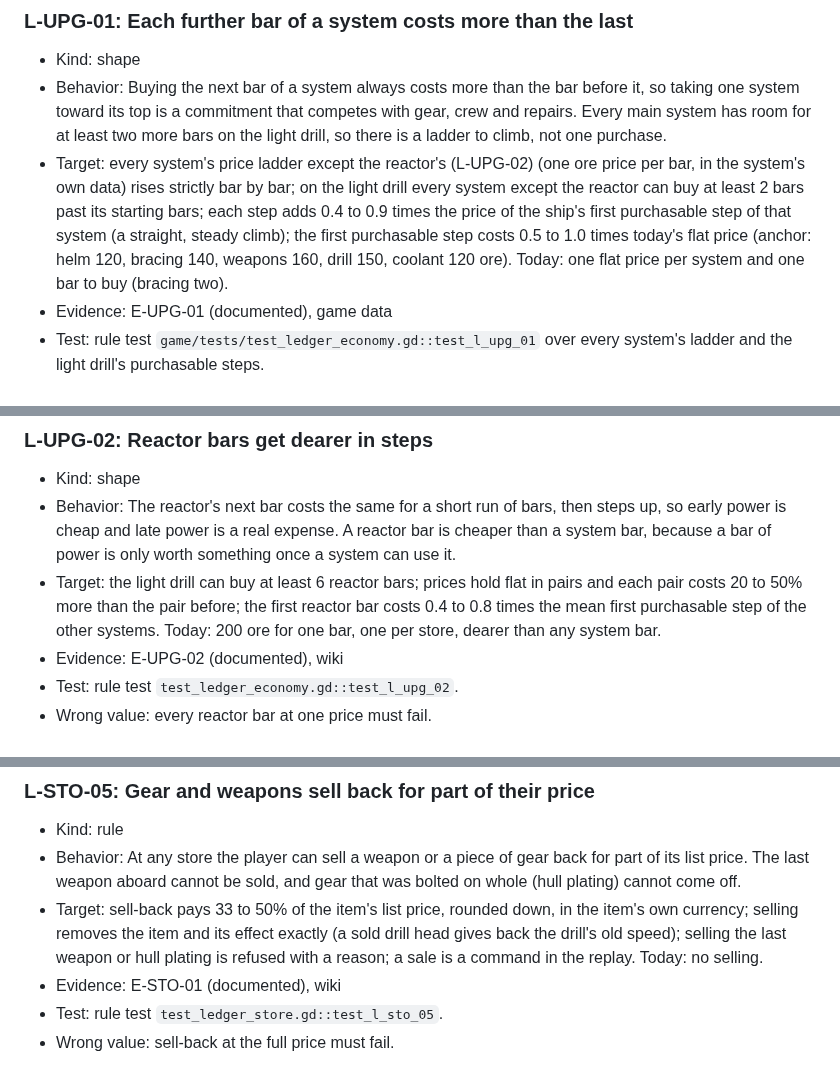
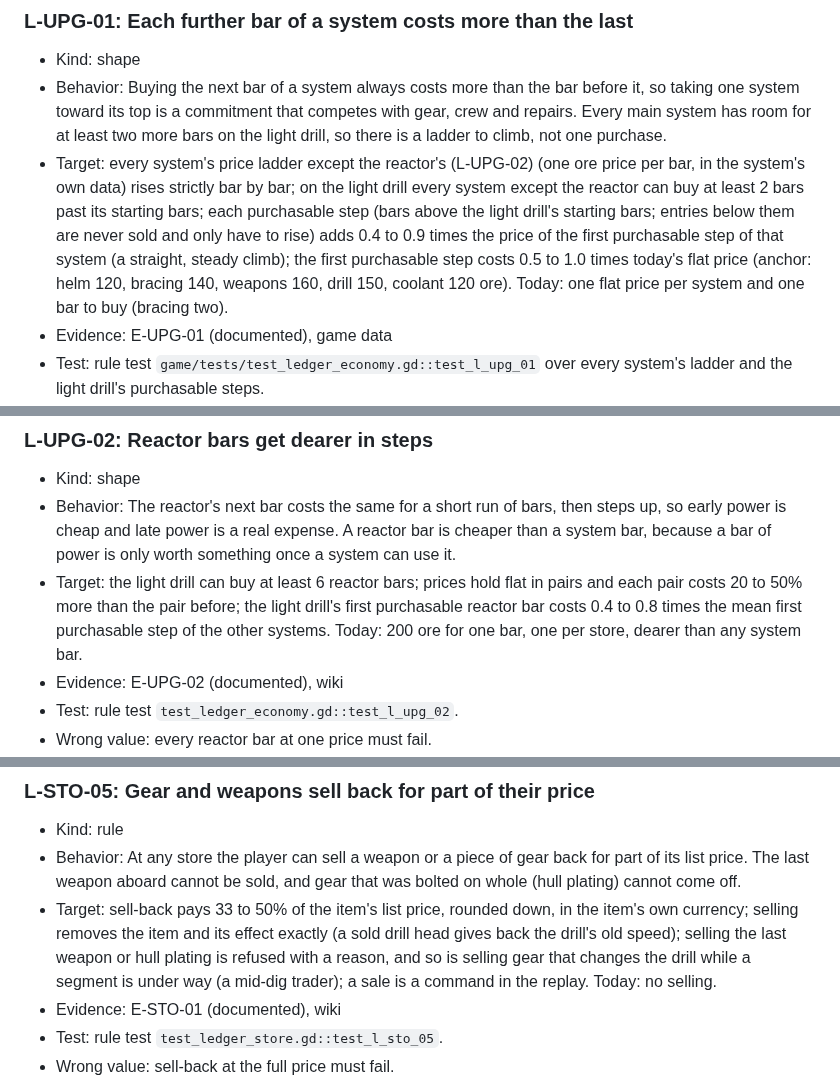
Before and after one commit to Samizdat-Publications/inner-sun, a Markdown page: docs/research/behavior-ledger.md, 3 parts joined by grey strips. Drawn GitHub-style.

Commit message:
Parity: economy rows and spec corrected after the Gemini math audit (6 of 6 findings checked and held)
Co-Authored-By: Claude Opus 5.5 <noreply@anthropic.com>

```diff
--- a/docs/research/behavior-ledger.md
+++ b/docs/research/behavior-ledger.md
@@ -57,7 +57,7 @@ Current Inner Sun values are quoted where they exist, so the gap is visible.
 ### L-UPG-01: Each further bar of a system costs more than the last
 - Kind: shape
 - Behavior: Buying the next bar of a system always costs more than the bar before it, so taking one system toward its top is a commitment that competes with gear, crew and repairs. Every main system has room for at least two more bars on the light drill, so there is a ladder to climb, not one purchase.
-- Target: every system's price ladder except the reactor's (L-UPG-02) (one ore price per bar, in the system's own data) rises strictly bar by bar; on the light drill every system except the reactor can buy at least 2 bars past its starting bars; each step adds 0.4 to 0.9 times the price of the ship's first purchasable step of that system (a straight, steady climb); the first purchasable step costs 0.5 to 1.0 times today's flat price (anchor: helm 120, bracing 140, weapons 160, drill 150, coolant 120 ore). Today: one flat price per system and one bar to buy (bracing two).
+- Target: every system's price ladder except the reactor's (L-UPG-02) (one ore price per bar, in the system's own data) rises strictly bar by bar; on the light drill every system except the reactor can buy at least 2 bars past its starting bars; each purchasable step (bars above the light drill's starting bars; entries below them are never sold and only have to rise) adds 0.4 to 0.9 times the price of the first purchasable step of that system (a straight, steady climb); the first purchasable step costs 0.5 to 1.0 times today's flat price (anchor: helm 120, bracing 140, weapons 160, drill 150, coolant 120 ore). Today: one flat price per system and one bar to buy (bracing two).
 - Evidence: E-UPG-01 (documented), game data
 - Test: rule test `game/tests/test_ledger_economy.gd::test_l_upg_01` over every system's ladder and the light drill's purchasable steps.
 - Wrong value: a flat ladder (every step equal) must fail.
@@ -67,7 +67,7 @@ Current Inner Sun values are quoted where they exist, so the gap is visible.
 ### L-UPG-02: Reactor bars get dearer in steps
 - Kind: shape
 - Behavior: The reactor's next bar costs the same for a short run of bars, then steps up, so early power is cheap and late power is a real expense. A reactor bar is cheaper than a system bar, because a bar of power is only worth something once a system can use it.
-- Target: the light drill can buy at least 6 reactor bars; prices hold flat in pairs and each pair costs 20 to 50% more than the pair before; the first reactor bar costs 0.4 to 0.8 times the mean first purchasable step of the other systems. Today: 200 ore for one bar, one per store, dearer than any system bar.
+- Target: the light drill can buy at least 6 reactor bars; prices hold flat in pairs and each pair costs 20 to 50% more than the pair before; the light drill's first purchasable reactor bar costs 0.4 to 0.8 times the mean first purchasable step of the other systems. Today: 200 ore for one bar, one per store, dearer than any system bar.
 - Evidence: E-UPG-02 (documented), wiki
 - Test: rule test `test_ledger_economy.gd::test_l_upg_02`.
 - Wrong value: every reactor bar at one price must fail.
@@ -187,7 +187,7 @@ Current Inner Sun values are quoted where they exist, so the gap is visible.
 ### L-STO-05: Gear and weapons sell back for part of their price
 - Kind: rule
 - Behavior: At any store the player can sell a weapon or a piece of gear back for part of its list price. The last weapon aboard cannot be sold, and gear that was bolted on whole (hull plating) cannot come off.
-- Target: sell-back pays 33 to 50% of the item's list price, rounded down, in the item's own currency; selling removes the item and its effect exactly (a sold drill head gives back the drill's old speed); selling the last weapon or hull plating is refused with a reason; a sale is a command in the replay. Today: no selling.
+- Target: sell-back pays 33 to 50% of the item's list price, rounded down, in the item's own currency; selling removes the item and its effect exactly (a sold drill head gives back the drill's old speed); selling the last weapon or hull plating is refused with a reason, and so is selling gear that changes the drill while a segment is under way (a mid-dig trader); a sale is a command in the replay. Today: no selling.
 - Evidence: E-STO-01 (documented), wiki
 - Test: rule test `test_ledger_store.gd::test_l_sto_05`.
 - Wrong value: sell-back at the full price must fail.
```
